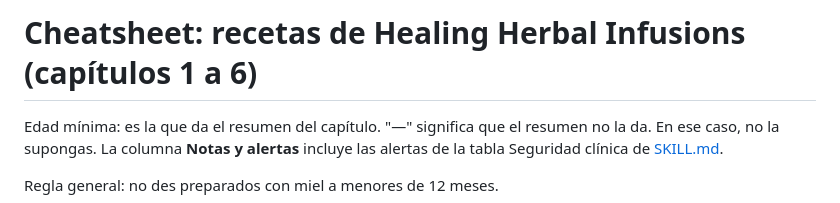
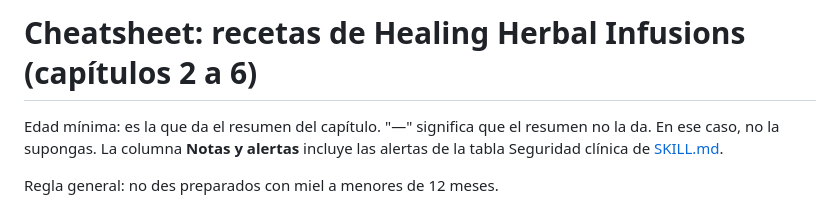
Before and after one commit to Melari1593/bookskills, a Markdown page: healing-herbal-infusions/cheatsheet.md, the part around the change. Rendered like a GitHub page.

```diff
--- a/healing-herbal-infusions/cheatsheet.md
+++ b/healing-herbal-infusions/cheatsheet.md
@@ -1,4 +1,4 @@
-# Cheatsheet: recetas de Healing Herbal Infusions (capítulos 1 a 6)
+# Cheatsheet: recetas de Healing Herbal Infusions (capítulos 2 a 6)
 
 Edad mínima: es la que da el resumen del capítulo. "—" significa que el resumen no la da. En ese caso, no la supongas. La columna **Notas y alertas** incluye las alertas de la tabla Seguridad clínica de [SKILL.md](SKILL.md).
 
```
Also changed, not shown: healing-herbal-infusions/SKILL.md (+1 -1 lines).
